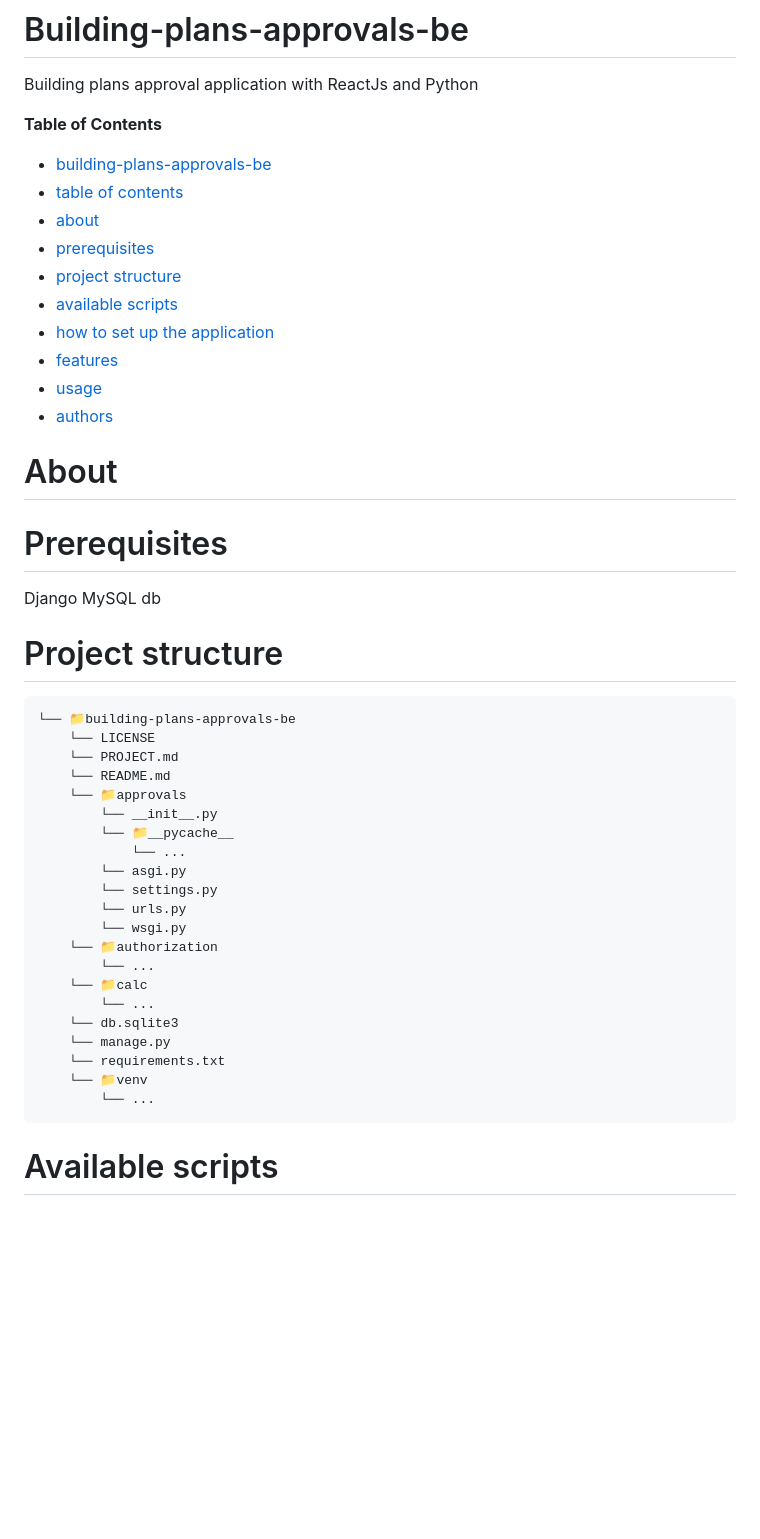
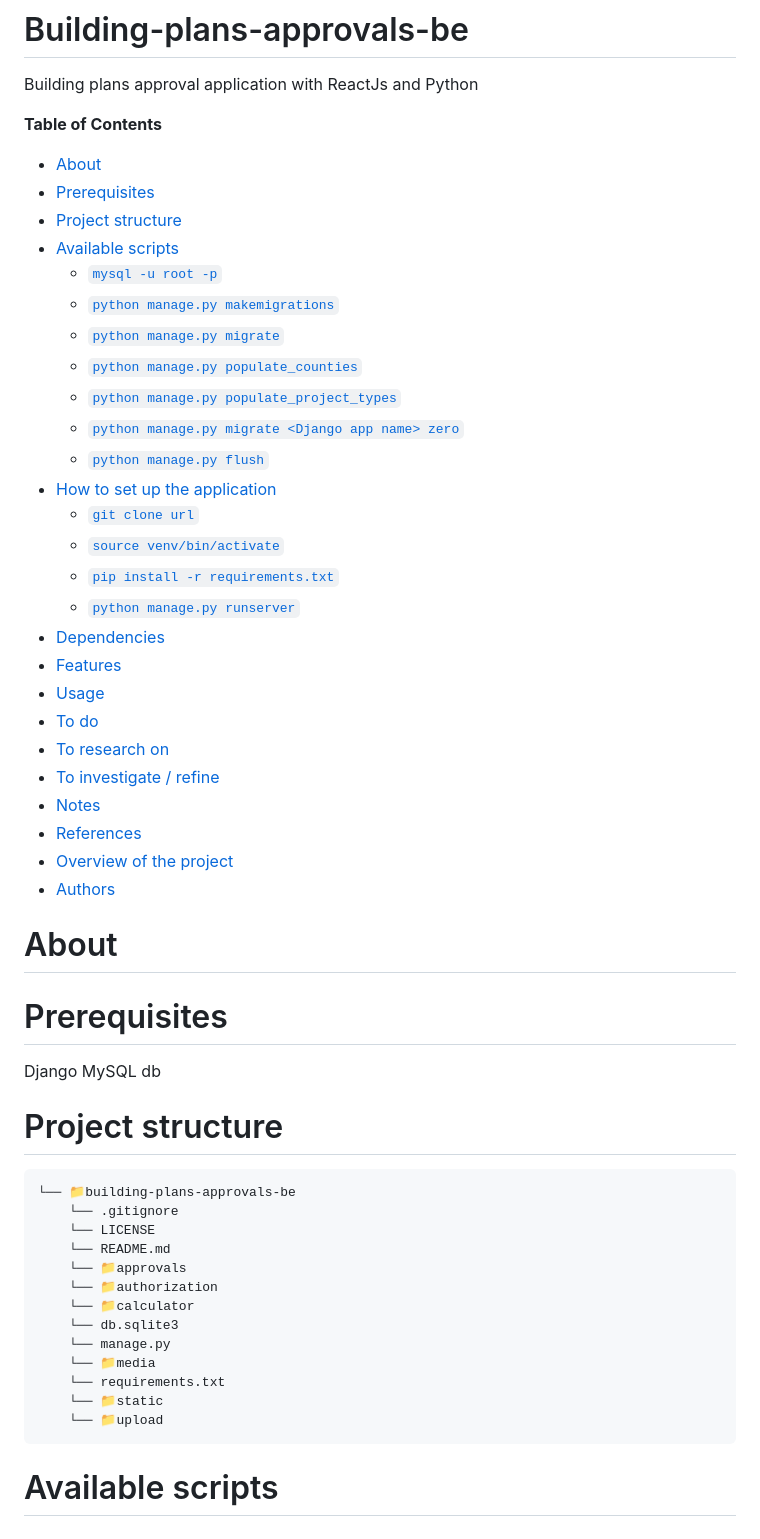
Before and after one commit to t-muthuri/building-permit-cost-calculator-be, a Markdown page: README.md, the part around the change. Rendered like a GitHub page; blank space fills up the shorter version.

Commit message:
update: readme file

````diff
--- a/README.md
+++ b/README.md
@@ -7,16 +7,32 @@ Building plans approval application with ReactJs and Python
 <!-- DON'T EDIT THIS SECTION, INSTEAD RE-RUN doctoc TO UPDATE -->
 **Table of Contents**
 
-- [building-plans-approvals-be](#building-plans-approvals-be)
-- [table of contents](#table-of-contents)
-- [about](#about)
-- [prerequisites](#prerequisites)
-- [project structure](#project-structure)
-- [available scripts](#available-scripts)
-- [how to set up the application](#how-to-set-up-the-application)
-- [features](#features)
-- [usage](#usage)
-- [authors](#authors)
+- [About](#about)
+- [Prerequisites](#prerequisites)
+- [Project structure](#project-structure)
+- [Available scripts](#available-scripts)
+    - [`mysql -u root -p`](#mysql--u-root--p)
+    - [`python manage.py makemigrations`](#python-managepy-makemigrations)
+    - [`python manage.py migrate`](#python-managepy-migrate)
+    - [`python manage.py populate_counties`](#python-managepy-populate_counties)
+    - [`python manage.py populate_project_types`](#python-managepy-populate_project_types)
+    - [`python manage.py migrate <Django app name> zero`](#python-managepy-migrate-django-app-name-zero)
+    - [`python manage.py flush`](#python-managepy-flush)
+- [How to set up the application](#how-to-set-up-the-application)
+    - [`git clone url`](#git-clone-url)
+    - [`source venv/bin/activate`](#source-venvbinactivate)
+    - [`pip install -r requirements.txt`](#pip-install--r-requirementstxt)
+    - [`python manage.py runserver`](#python-managepy-runserver)
+- [Dependencies](#dependencies)
+- [Features](#features)
+- [Usage](#usage)
+- [To do](#to-do)
+- [To research on](#to-research-on)
+- [To investigate / refine](#to-investigate--refine)
+- [Notes](#notes)
+- [References](#references)
+- [Overview of the project](#overview-of-the-project)
+- [Authors](#authors)
 
 <!-- END doctoc generated TOC please keep comment here to allow auto update -->
 
@@ -29,26 +45,18 @@ MySQL db
 # Project structure
 ```
 └── 📁building-plans-approvals-be
+    └── .gitignore
     └── LICENSE
-    └── PROJECT.md
     └── README.md
     └── 📁approvals
-        └── __init__.py
-        └── 📁__pycache__
-            └── ...
-        └── asgi.py
-        └── settings.py
-        └── urls.py
-        └── wsgi.py
     └── 📁authorization
-        └── ...
-    └── 📁calc
-        └── ...
+    └── 📁calculator
     └── db.sqlite3
     └── manage.py
+    └── 📁media
     └── requirements.txt
-    └── 📁venv
-        └── ...
+    └── 📁static
+    └── 📁upload
 ```
 
 # Available scripts
````
